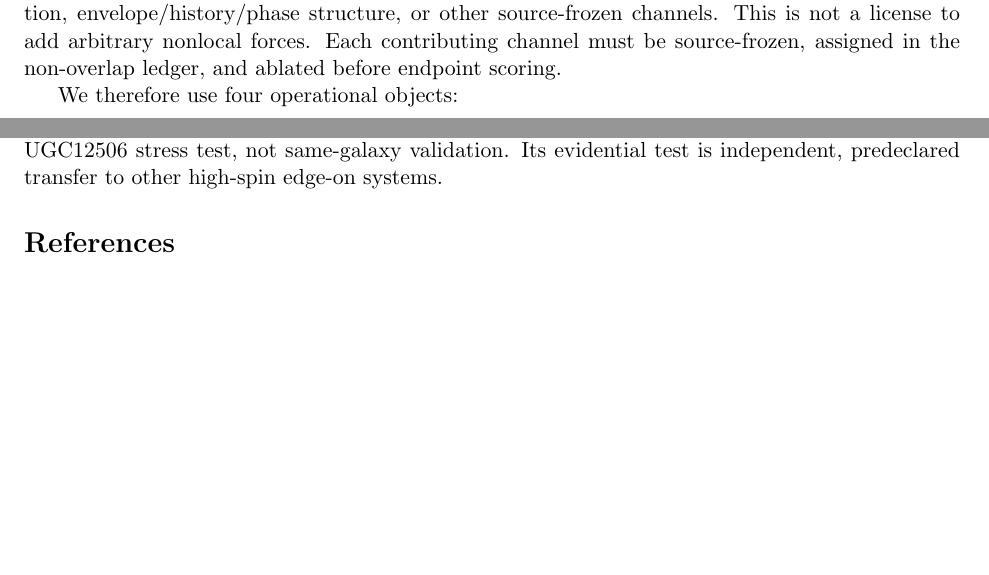
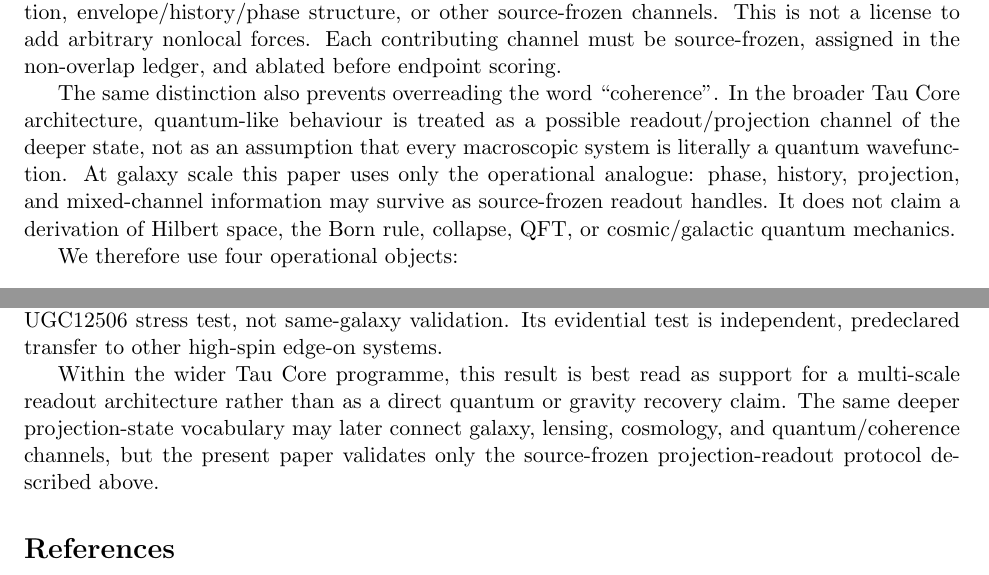
Before and after one commit to tau-core-research/tau-core-projection-readout-paper9, a LaTeX paper (paper9_submission_source/main.tex): two parts of pages 3 and 46 of 47, joined at a grey line, cut so that both start at the same text, the shorter picture padded with empty space. Compiled offline with pdfLaTeX.

Commit message:
Clarify projection-state readout interpretation

```diff
--- a/paper9_submission_source/main.tex
+++ b/paper9_submission_source/main.tex
@@ -166,6 +166,15 @@ envelope/history/phase structure, or other source-frozen channels.  This is not
 a license to add arbitrary nonlocal forces.  Each contributing channel must be
 source-frozen, assigned in the non-overlap ledger, and ablated before endpoint
 scoring.
+
+The same distinction also prevents overreading the word ``coherence''.  In the
+broader Tau Core architecture, quantum-like behaviour is treated as a possible
+readout/projection channel of the deeper state, not as an assumption that every
+macroscopic system is literally a quantum wavefunction.  At galaxy scale this
+paper uses only the operational analogue: phase, history, projection, and
+mixed-channel information may survive as source-frozen readout handles.  It
+does not claim a derivation of Hilbert space, the Born rule, collapse, QFT, or
+cosmic/galactic quantum mechanics.
 
 We therefore use four operational objects:
 \begin{itemize}[leftmargin=1.5em]
@@ -2271,6 +2280,13 @@ transfer hypothesis generated by the UGC12506 stress test, not same-galaxy
 validation.  Its evidential test is independent, predeclared transfer to other
 high-spin edge-on systems.
 
+Within the wider Tau Core programme, this result is best read as support for a
+multi-scale readout architecture rather than as a direct quantum or gravity
+recovery claim.  The same deeper projection-state vocabulary may later connect
+galaxy, lensing, cosmology, and quantum/coherence channels, but the present
+paper validates only the source-frozen projection-readout protocol described
+above.
+
 \bibliographystyle{plain}
 \bibliography{refs}
 
```
